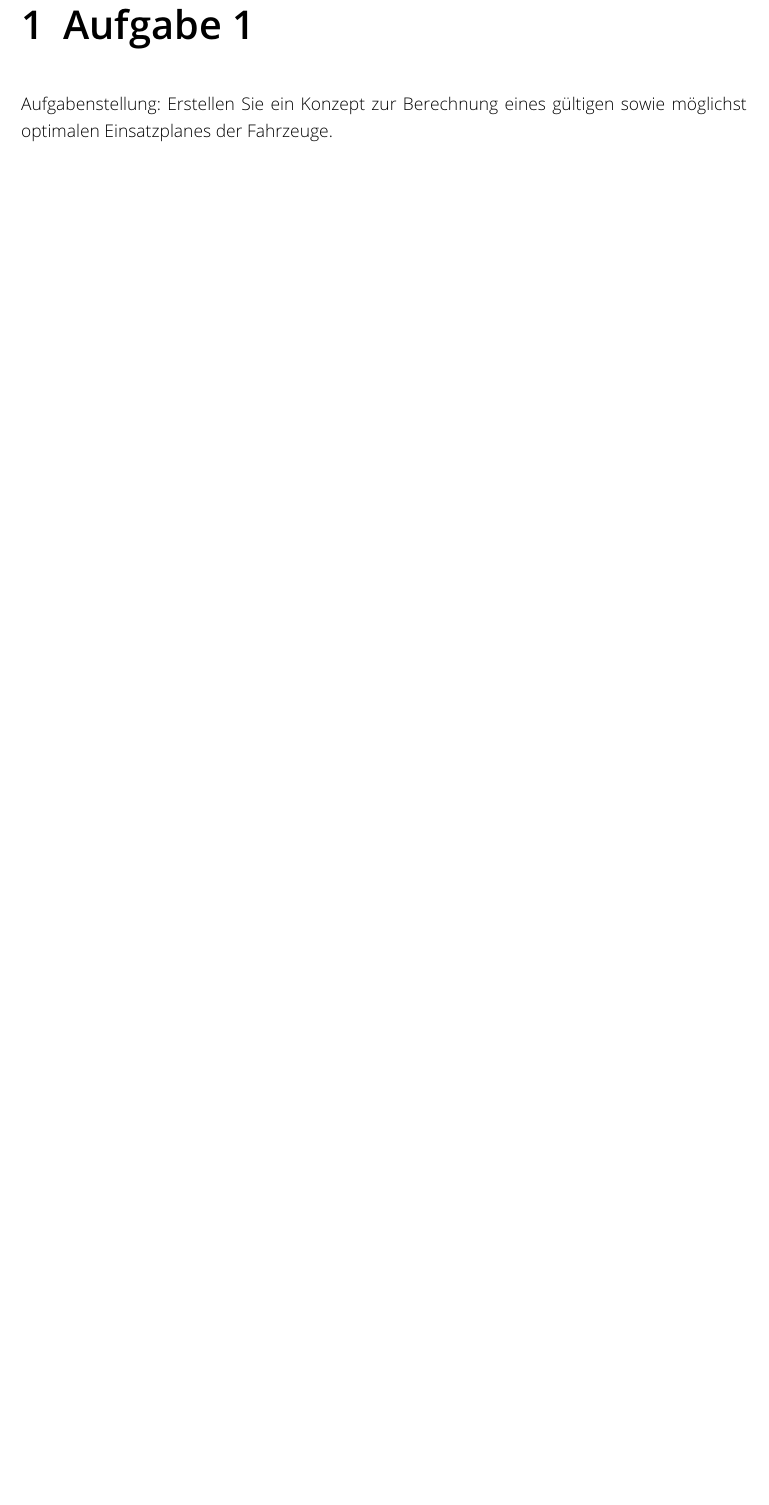
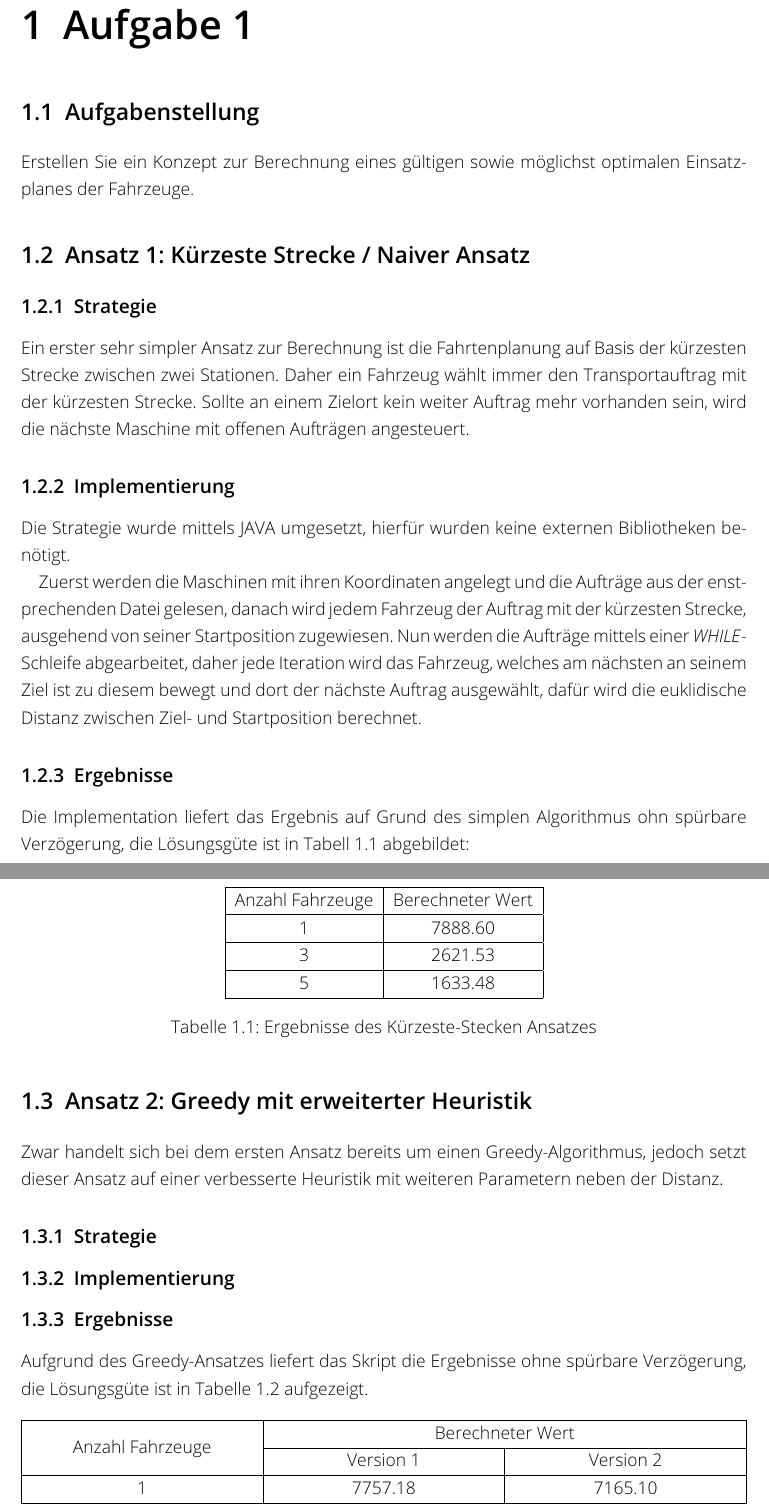
Before and after one commit to pazkaI/logistics-lab, a LaTeX thesis (LaTeX/Bericht.tex): part of page 3 of 15 before the commit and two parts of pages 3 and 4 of 16 after it, the two joined at a grey line, cut so that both start at the same text, the shorter picture padded with empty space. Compiled offline with pdfLaTeX.

Commit message:
LaTeX: Added ex. 1 shortest-paths algorithm

```diff
--- a/LaTeX/Bericht.tex
+++ b/LaTeX/Bericht.tex
@@ -9,11 +9,12 @@
 \usepackage[german]{isodate}
 \usepackage{setspace}
 \usepackage{float}
-\usepackage{gensymb}
 \usepackage{amsmath}
 \usepackage{siunitx}
 \usepackage{csquotes}
 \usepackage[hidelinks]{hyperref}
+\usepackage{multirow,tabularx}
+\newcolumntype{Y}{>{\centering\arraybackslash}X}
 
 \newcommand{\code}[1]{\texttt{#1}}
 
@@ -36,12 +37,77 @@ Ferdinand Thiessen%
 \subtitle{Bericht Gruppe 6}
 \maketitle
 
+% 1.25 facher Zeilenabstand
 \setstretch{1.25}
 
+% Subsection ausblenden
 \setcounter{tocdepth}{1}
 \tableofcontents
 
 \chapter{Aufgabe 1}
-Aufgabenstellung: Erstellen Sie ein Konzept zur Berechnung eines gültigen sowie möglichst optimalen Einsatzplanes der Fahrzeuge.
+\section{Aufgabenstellung}
+Erstellen Sie ein Konzept zur Berechnung eines gültigen sowie möglichst optimalen Einsatzplanes der Fahrzeuge.
 
-\section{Ruin and recreate}
+\section{Ansatz 1: Kürzeste Strecke / Naiver Ansatz}
+\subsection{Strategie}
+Ein erster sehr simpler Ansatz zur Berechnung ist die Fahrtenplanung auf Basis
+der kürzesten Strecke zwischen zwei Stationen.
+Daher ein Fahrzeug wählt immer den Transportauftrag mit der kürzesten Strecke.
+Sollte an einem Zielort kein weiter Auftrag mehr vorhanden sein, wird die nächste
+Maschine mit offenen Aufträgen angesteuert.
+
+\subsection{Implementierung}
+Die Strategie wurde mittels JAVA umgesetzt, hierfür wurden keine externen
+Bibliotheken benötigt.
+
+Zuerst werden die Maschinen mit ihren Koordinaten angelegt und die Aufträge aus
+der enstprechenden Datei gelesen, danach wird jedem Fahrzeug der Auftrag mit der kürzesten Strecke, ausgehend von seiner Startposition zugewiesen.
+Nun werden die Aufträge mittels einer \emph{WHILE}-Schleife abgearbeitet,
+daher jede Iteration wird das Fahrzeug, welches am nächsten an seinem Ziel ist zu diesem
+bewegt und dort der nächste Auftrag ausgewählt, dafür wird die euklidische Distanz zwischen
+Ziel- und Startposition berechnet.
+
+
+\subsection{Ergebnisse}
+Die Implementation liefert das Ergebnis auf Grund des simplen Algorithmus ohn spürbare
+Verzögerung, die Lösungsgüte ist in Tabell \ref{table:shortest-paths} abgebildet:
+
+\begin{table}[H]
+    \centering
+    \begin{tabular}{|c|c|}
+    \hline
+    Anzahl Fahrzeuge & Berechneter Wert \\ \hline
+    1                & \num{7888.60}    \\ \hline
+    3                & \num{2621.53}    \\ \hline
+    5                & \num{1633.48}    \\ \hline
+    \end{tabular}
+    \caption{Ergebnisse des Kürzeste-Stecken Ansatzes}
+    \label{table:shortest-paths}
+\end{table}
+
+
+\section{Ansatz 2: Greedy mit erweiterter Heuristik}
+Zwar handelt sich bei dem ersten Ansatz bereits um einen Greedy-Algorithmus,
+jedoch setzt dieser Ansatz auf einer verbesserte Heuristik mit weiteren
+Parametern neben der Distanz.
+
+\subsection{Strategie}
+
+\subsection{Implementierung}
+\subsection{Ergebnisse}
+Aufgrund des Greedy-Ansatzes liefert das Skript die Ergebnisse ohne spürbare Verzögerung,
+die Lösungsgüte ist in Tabelle \ref{table:greedy-paths} aufgezeigt.
+\begin{table}[H]
+    \centering
+    \begin{tabularx}{\textwidth}{|*{4}{Y|}}
+        \hline
+        \multirow{2}{*}{Anzahl Fahrzeuge} & \multicolumn{2}{c|}{Berechneter Wert}\\
+                                            \cline{2-3} &Version 1 &Version 2 \\
+        \hline
+        1    & \num{7757.18}   & \num{7165.10}    \\ \hline
+        3    & \num{2612.26}   & \num{2425.26}    \\ \hline
+        5    & \num{1577.01}   & \num{1462.75}    \\ \hline
+    \end{tabularx}
+    \caption{Ergebnisse des Greedy-Ansatzes}
+    \label{table:greedy-paths}
+\end{table}
@@ -51,5 +128,7 @@ Zur Implementation dieser Meta-Heuristik verwenden wir das Java-Framework jSprit
+Die Lösungsgüte ist in Tabelle \ref{table:ruin-and-recreate} abgebildet:
 %
 \begin{table}[H]
     \centering
     \begin{tabular}{|c|c|}
     \hline
+    Anzahl Fahrzeuge & Berechneter Wert \\ \hline
```
Also changed, not shown: LaTeX/Bericht.tex (31 more changed lines), 1 other file.
